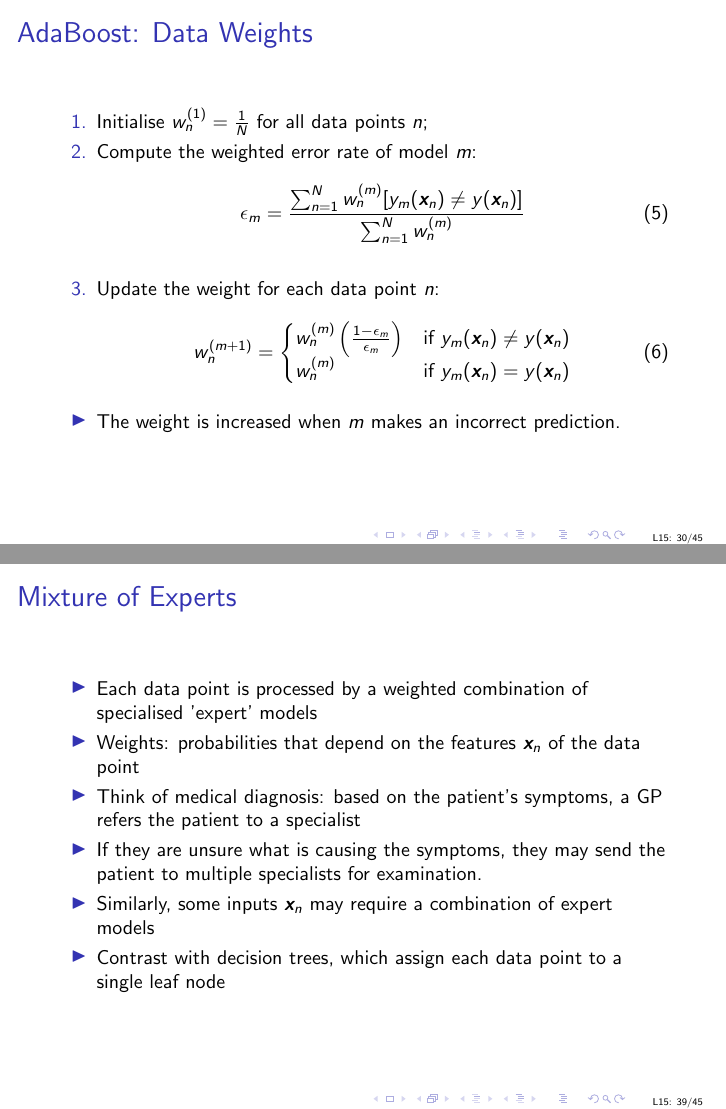
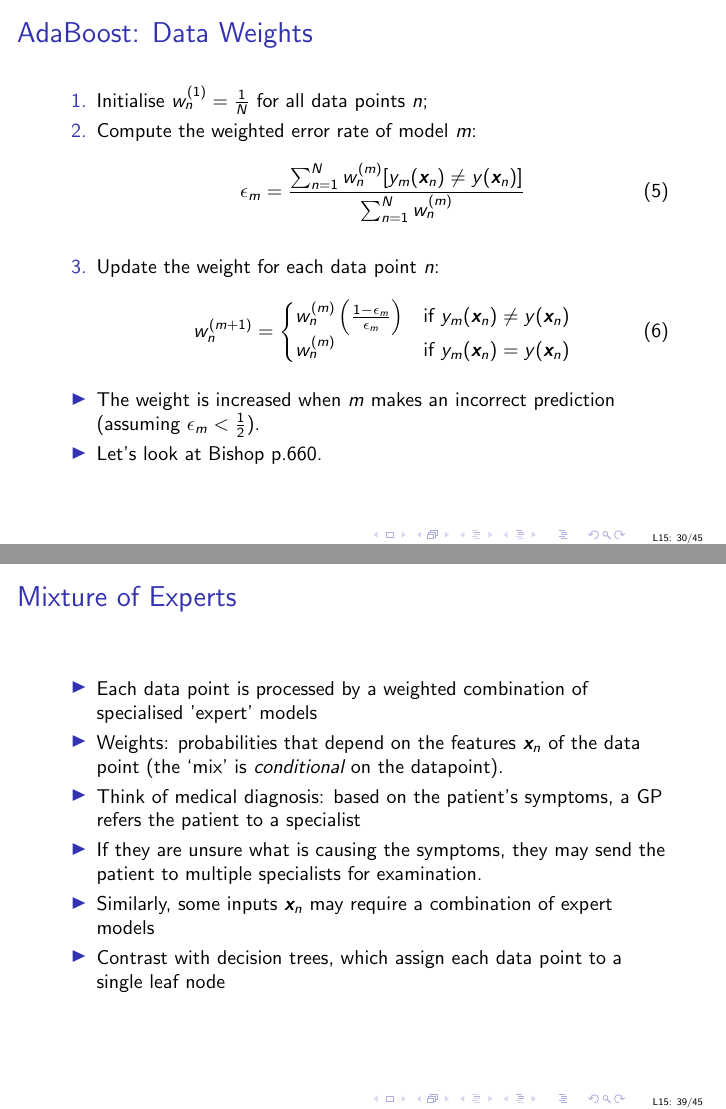
Before and after one commit to uob-COMS30035/uob-COMS30035.github.io, LaTeX slides (lectures/lect15/lect15.tex): pages 59 and 84 of 90, joined at a grey line. The pictures show the PDF file lectures/lect15/lect15.pdf that the author committed with the source.

Commit message:
updated lecture 15

```diff
--- a/lectures/lect15/lect15.tex
+++ b/lectures/lect15/lect15.tex
@@ -986,9 +985,12 @@ w_n^{(m)} & \mbox{if }y_m(\bs x_n) = y(\bs x_n)
 \end{equation}
 \end{enumerate}
 \begin{itemize}
-\item The weight is increased when $m$ makes an incorrect prediction.}
+\item The weight is increased when $m$ makes an incorrect prediction
+  (assuming $\epsilon_{m} < \frac{1}{2}$).}
+\item Let's look at Bishop p.660.
 \end{itemize}
 \end{frame}
+
 
 
 \begin{frame}
@@ -1227,7 +1229,8 @@ flow/.style={thick, gray, decoration={markings,mark=at position
 \frametitle{Mixture of Experts}
 \begin{itemize}
 \item Each data point is processed by a weighted combination of specialised 'expert' models
-\item Weights: probabilities that depend on the features $\bs x_n$ of the data point
+\item Weights: probabilities that depend on the features $\bs x_n$ of
+  the data point (the `mix' is \emph{conditional} on the datapoint).
  %possibly a combination of models as in conditional mixture model.
 \uncover<2->{\item Think of medical diagnosis: based on the patient's symptoms, a GP refers the patient to a specialist}
 \uncover<3->{\item If they are unsure what is causing the symptoms, they may send the
```
Also changed, not shown: lectures/lect15/lect15.pdf, lectures/lect15/lect15.tex (5 more changed lines).
